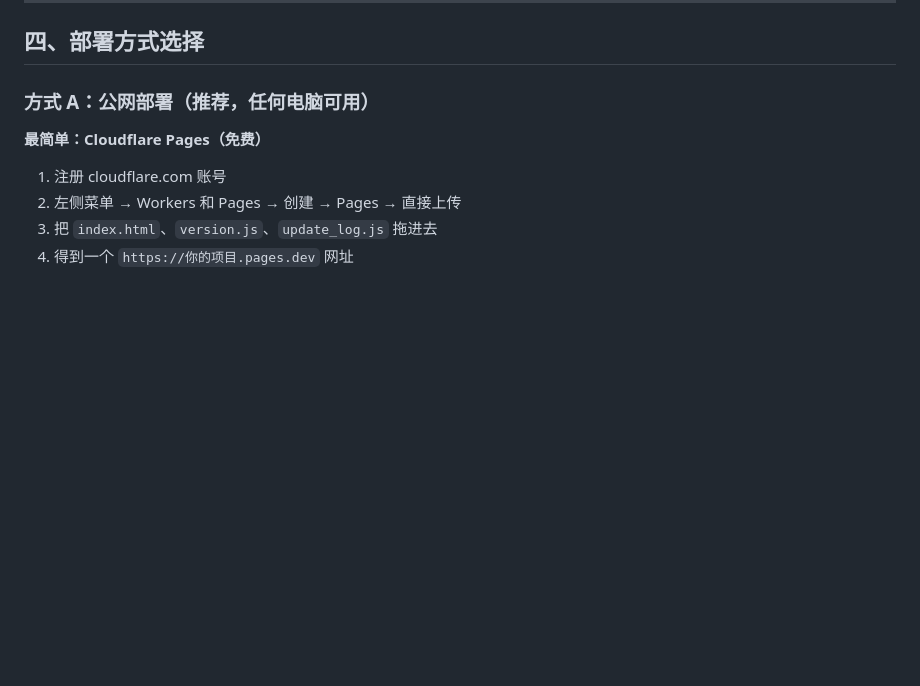
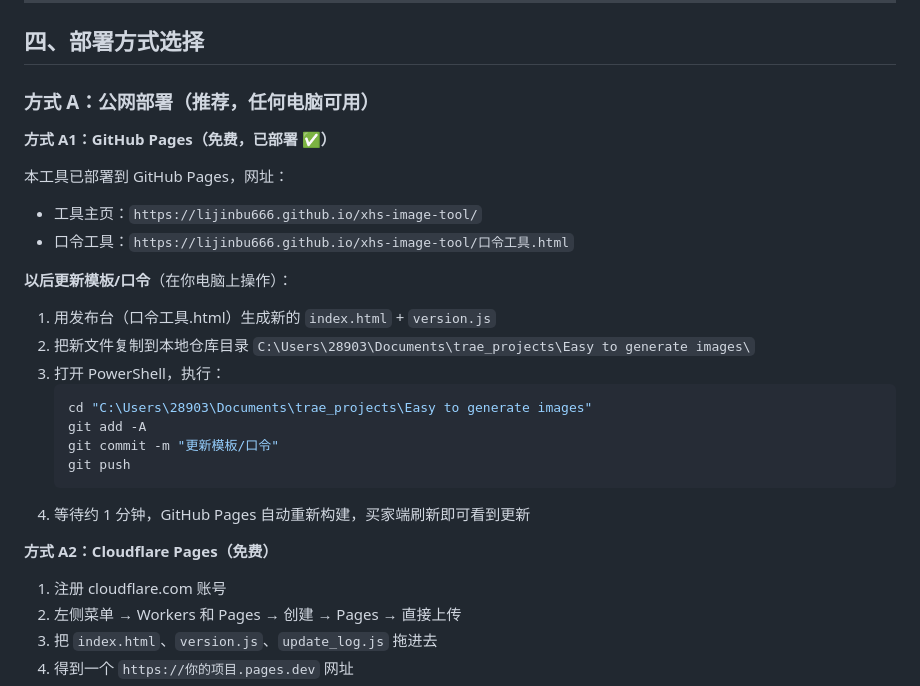
Before and after one commit to lijinbu666/xhs-image-tool, a Markdown page: 跨电脑使用说明.md, the part around the change. GitHub-like rendering; blank space fills up the shorter version.

Commit message:
docs: 更新使用说明，加入 GitHub Pages 部署方式

````diff
--- a/跨电脑使用说明.md
+++ b/跨电脑使用说明.md
@@ -49,7 +49,27 @@
 
 ### 方式 A：公网部署（推荐，任何电脑可用）
 
-**最简单：Cloudflare Pages（免费）**
+**方式 A1：GitHub Pages（免费，已部署 ✅）**
+
+本工具已部署到 GitHub Pages，网址：
+
+- 工具主页：`https://lijinbu666.github.io/xhs-image-tool/`
+- 口令工具：`https://lijinbu666.github.io/xhs-image-tool/口令工具.html`
+
+**以后更新模板/口令**（在你电脑上操作）：
+
+1. 用发布台（口令工具.html）生成新的 `index.html` + `version.js`
+2. 把新文件复制到本地仓库目录 `C:\Users\28903\Documents\trae_projects\Easy to generate images\`
+3. 打开 PowerShell，执行：
+   ```powershell
+   cd "C:\Users\28903\Documents\trae_projects\Easy to generate images"
+   git add -A
+   git commit -m "更新模板/口令"
+   git push
+   ```
+4. 等待约 1 分钟，GitHub Pages 自动重新构建，买家端刷新即可看到更新
+
+**方式 A2：Cloudflare Pages（免费）**
 
 1. 注册 cloudflare.com 账号
 2. 左侧菜单 → Workers 和 Pages → 创建 → Pages → 直接上传
````
